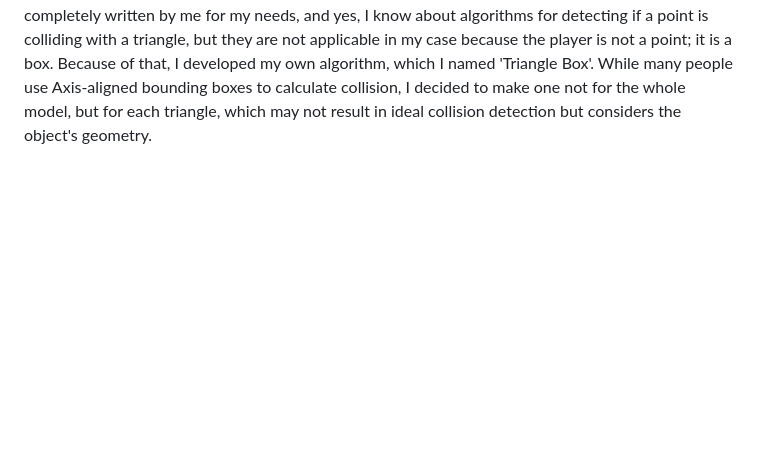
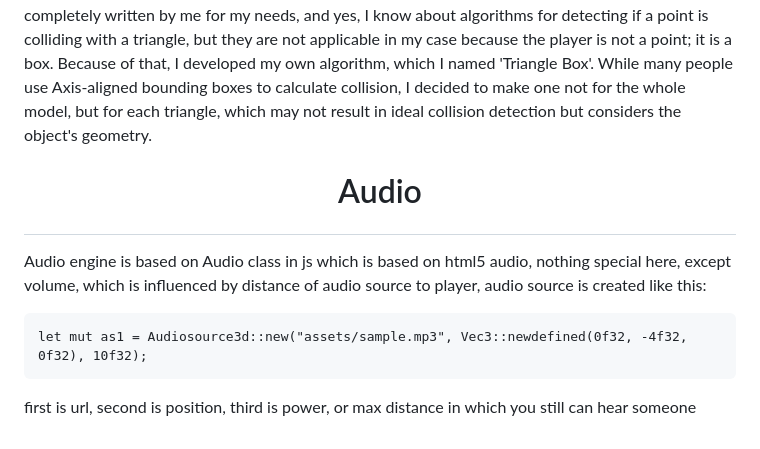
Before and after one commit to VitionVlad/schnellwerke, a Markdown page: README.md, the part around the change. Rendered like a GitHub page; blank space fills up the shorter version.

````diff
--- a/README.md
+++ b/README.md
@@ -33,3 +33,9 @@ by the way, here is demo of its working on mobile:
 # <p align="center"> Physics </p>
 More correctly, the collision detection system is notable for several reasons. Firstly, it calculates collisions per triangle, allowing for complex models where collision detection accounts for all small details. This means you can model your entire level intricately and seamlessly load it into the engine, ensuring collision detection functions accurately. Secondly, it operates entirely on the GPU using compute shaders, resulting in fast performance. This efficiency is particularly noteworthy considering the use of matrices for rotating, moving, and scaling meshes. Presently, it's only implemented for the player.
 Now, players, alongside their positions, also have speed, which will modify their position at the end, or more, depending on whether they are colliding or not. The collision detection algorithm was completely written by me for my needs, and yes, I know about algorithms for detecting if a point is colliding with a triangle, but they are not applicable in my case because the player is not a point; it is a box. Because of that, I developed my own algorithm, which I named 'Triangle Box'. While many people use Axis-aligned bounding boxes to calculate collision, I decided to make one not for the whole model, but for each triangle, which may not result in ideal collision detection but considers the object's geometry.
+# <p align="center"> Audio </p>
+Audio engine is based on Audio class in js which is based on html5 audio, nothing special here, except volume, which is influenced by distance of audio source to player, audio source is created like this:
+```
+let mut as1 = Audiosource3d::new("assets/sample.mp3", Vec3::newdefined(0f32, -4f32, 0f32), 10f32);
+```
+first is url, second is position, third is power, or max distance in which you still can hear someone
````
